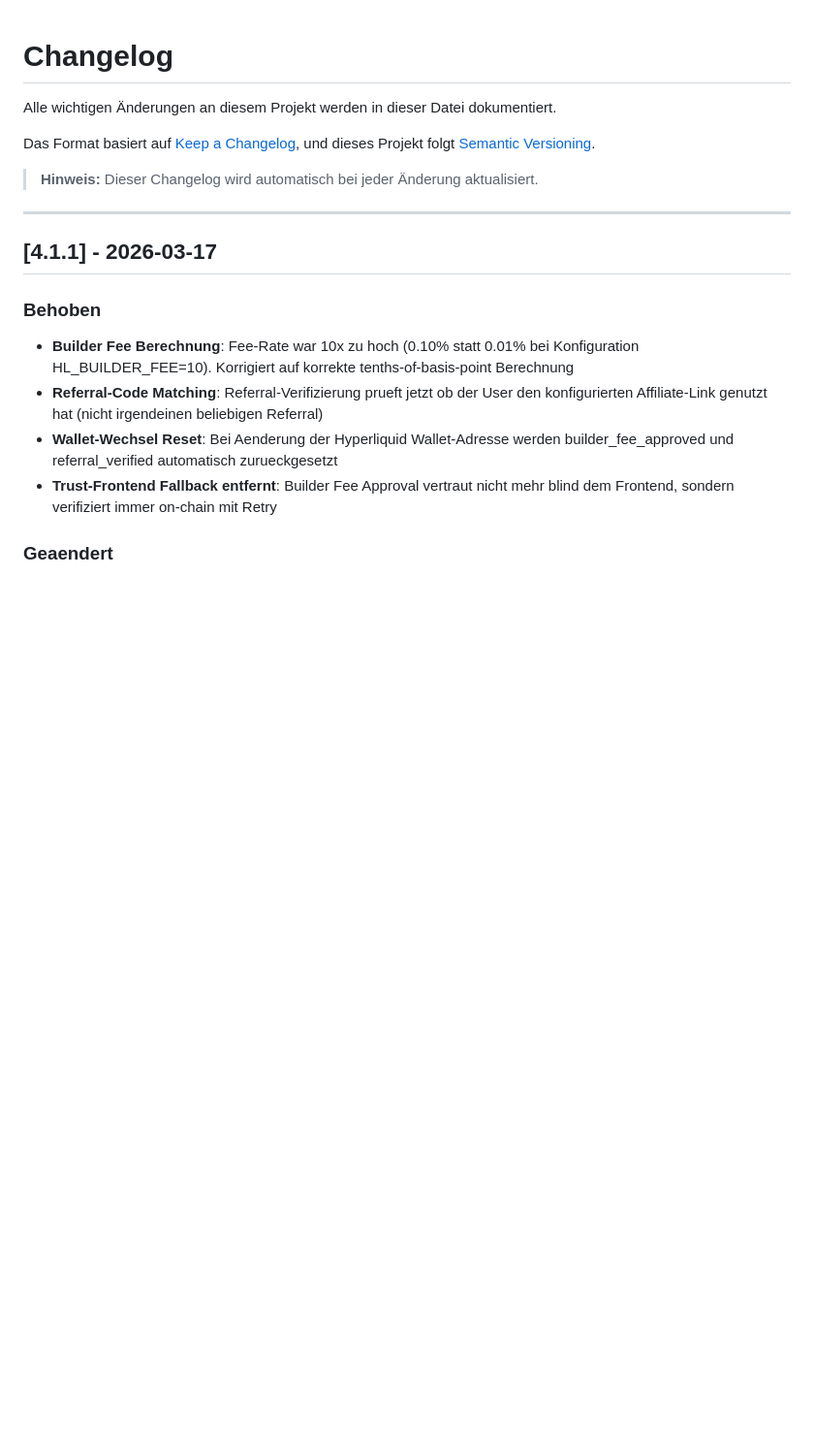
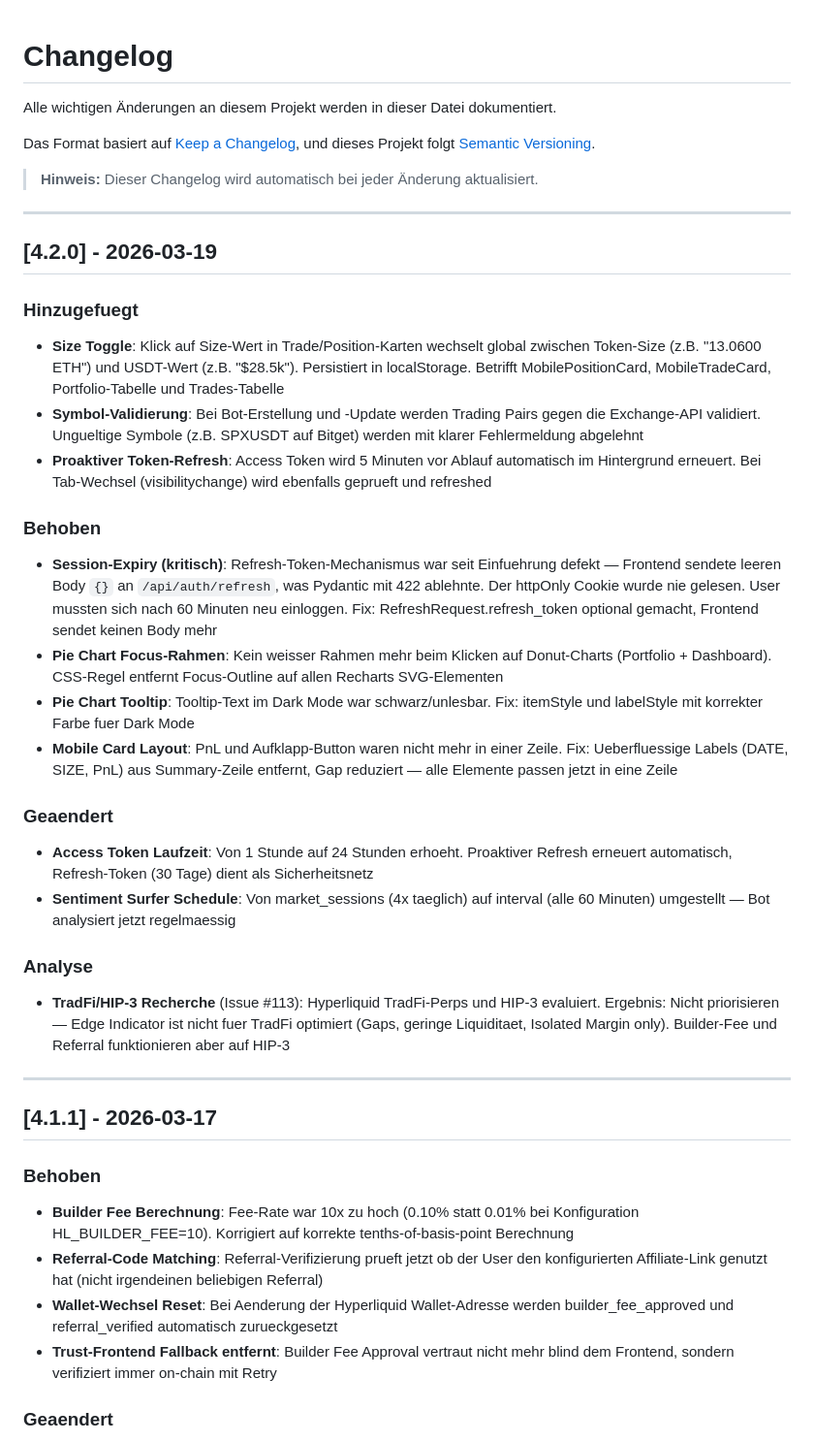
Before and after one commit to EzR3aL/Trading-Bot, a Markdown page: CHANGELOG.md, the part around the change. Shown at 97% size. Rendered like a GitHub page; blank space fills up the shorter version.

Commit message:
docs: update CHANGELOG for v4.2.0 — size toggle, session fix, symbol validation

```diff
--- a/CHANGELOG.md
+++ b/CHANGELOG.md
@@ -6,6 +6,28 @@ Das Format basiert auf [Keep a Changelog](https://keepachangelog.com/de/1.0.0/),
 und dieses Projekt folgt [Semantic Versioning](https://semver.org/lang/de/).
 
 > **Hinweis:** Dieser Changelog wird automatisch bei jeder Änderung aktualisiert.
+
+---
+
+## [4.2.0] - 2026-03-19
+
+### Hinzugefuegt
+- **Size Toggle**: Klick auf Size-Wert in Trade/Position-Karten wechselt global zwischen Token-Size (z.B. "13.0600 ETH") und USDT-Wert (z.B. "$28.5k"). Persistiert in localStorage. Betrifft MobilePositionCard, MobileTradeCard, Portfolio-Tabelle und Trades-Tabelle
+- **Symbol-Validierung**: Bei Bot-Erstellung und -Update werden Trading Pairs gegen die Exchange-API validiert. Ungueltige Symbole (z.B. SPXUSDT auf Bitget) werden mit klarer Fehlermeldung abgelehnt
+- **Proaktiver Token-Refresh**: Access Token wird 5 Minuten vor Ablauf automatisch im Hintergrund erneuert. Bei Tab-Wechsel (visibilitychange) wird ebenfalls geprueft und refreshed
+
+### Behoben
+- **Session-Expiry (kritisch)**: Refresh-Token-Mechanismus war seit Einfuehrung defekt — Frontend sendete leeren Body `{}` an `/api/auth/refresh`, was Pydantic mit 422 ablehnte. Der httpOnly Cookie wurde nie gelesen. User mussten sich nach 60 Minuten neu einloggen. Fix: RefreshRequest.refresh_token optional gemacht, Frontend sendet keinen Body mehr
+- **Pie Chart Focus-Rahmen**: Kein weisser Rahmen mehr beim Klicken auf Donut-Charts (Portfolio + Dashboard). CSS-Regel entfernt Focus-Outline auf allen Recharts SVG-Elementen
+- **Pie Chart Tooltip**: Tooltip-Text im Dark Mode war schwarz/unlesbar. Fix: itemStyle und labelStyle mit korrekter Farbe fuer Dark Mode
+- **Mobile Card Layout**: PnL und Aufklapp-Button waren nicht mehr in einer Zeile. Fix: Ueberfluessige Labels (DATE, SIZE, PnL) aus Summary-Zeile entfernt, Gap reduziert — alle Elemente passen jetzt in eine Zeile
+
+### Geaendert
+- **Access Token Laufzeit**: Von 1 Stunde auf 24 Stunden erhoeht. Proaktiver Refresh erneuert automatisch, Refresh-Token (30 Tage) dient als Sicherheitsnetz
+- **Sentiment Surfer Schedule**: Von market_sessions (4x taeglich) auf interval (alle 60 Minuten) umgestellt — Bot analysiert jetzt regelmaessig
+
+### Analyse
+- **TradFi/HIP-3 Recherche** (Issue #113): Hyperliquid TradFi-Perps und HIP-3 evaluiert. Ergebnis: Nicht priorisieren — Edge Indicator ist nicht fuer TradFi optimiert (Gaps, geringe Liquiditaet, Isolated Margin only). Builder-Fee und Referral funktionieren aber auf HIP-3
 
 ---
 
```
